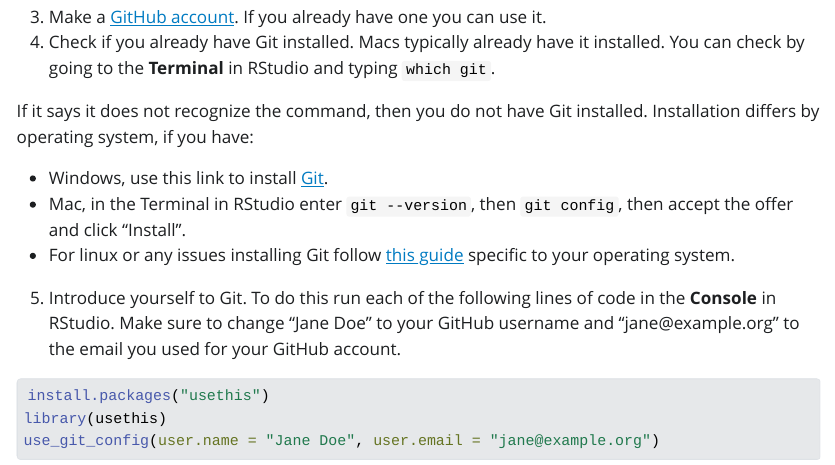
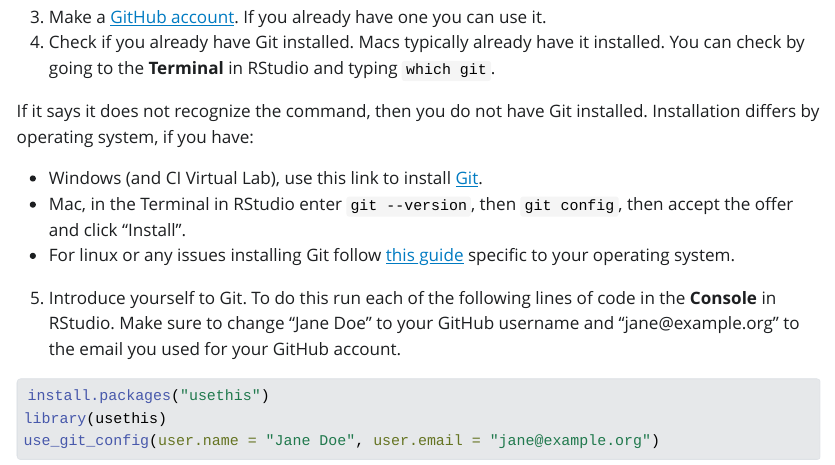
Before and after one commit to csuci-data200-spring2026/lectures, a Quarto document (week-00/software-setup.qmd): the page in a window 1100 px wide, from 520 px down. The pictures show the output file week-00/software-setup.html that the author committed with the source, opened offline; Quarto's library style sheets are replaced by a plain one without menus.

Commit message:
Added git installation note for ci virtual labs

```diff
--- a/week-00/software-setup.qmd
+++ b/week-00/software-setup.qmd
@@ -21,7 +21,7 @@ You first need to choose what computer to setup (you can do multiple if you woul
 
 If it says it does not recognize the command, then you do not have Git installed. Installation differs by operating system, if you have:
 
-- Windows, use this link to install [Git](https://gitforwindows.org/).
+- Windows (and CI Virtual Lab), use this link to install [Git](https://gitforwindows.org/).
 - Mac, in the Terminal in RStudio enter `git --version`, then `git config`, then accept the offer and click "Install".
 - For linux or any issues installing Git follow [this guide](https://happygitwithr.com/install-git#linux) specific to your operating system.
 
```
Also changed, not shown: week-00/software-setup.html.
